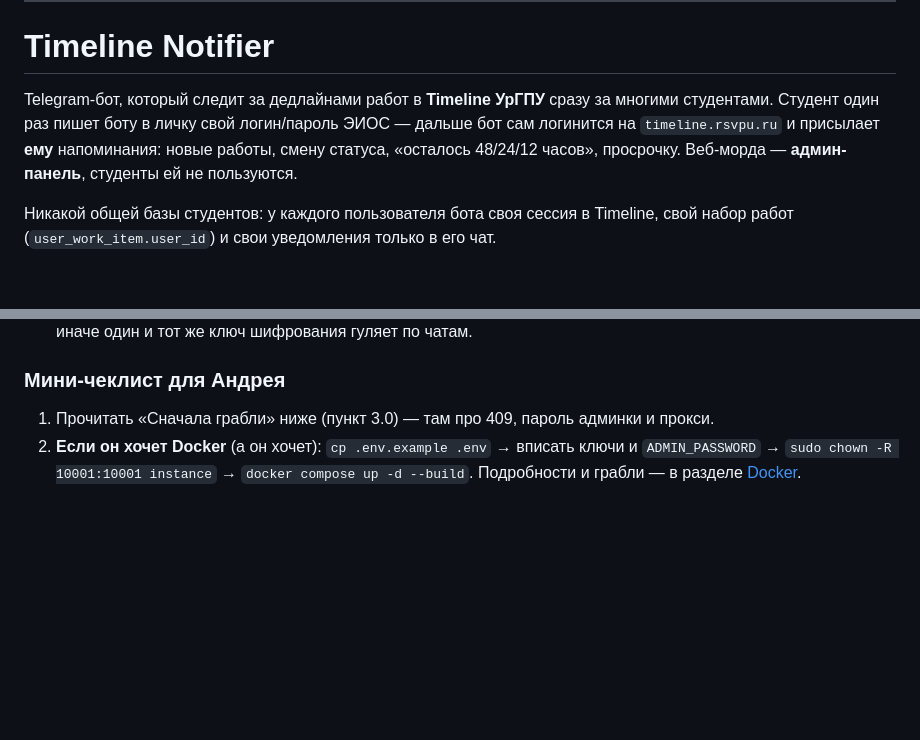
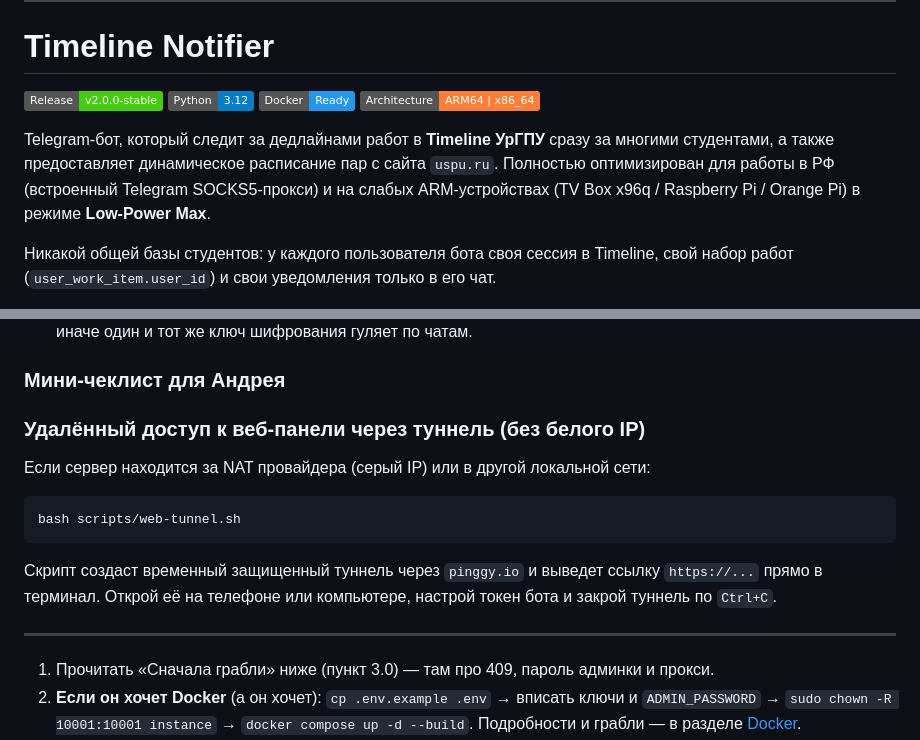
Before and after one commit to nolekek/timeline-notifier, a Markdown page: README.md, 2 parts joined by grey strips. Drawn GitHub-style; badges without logos; blank space fills up the shorter version.

Commit message:
release: v2.0.0-stable - Production Ready & ARM Optimized

````diff
--- a/README.md
+++ b/README.md
@@ -3,10 +3,14 @@
 
 # Timeline Notifier
 
-Telegram-бот, который следит за дедлайнами работ в **Timeline УрГПУ** сразу за многими студентами.
-Студент один раз пишет боту в личку свой логин/пароль ЭИОС — дальше бот сам логинится на
-`timeline.rsvpu.ru` и присылает **ему** напоминания: новые работы, смену статуса, «осталось
-48/24/12 часов», просрочку. Веб-морда — **админ-панель**, студенты ей не пользуются.
+[![Release](https://img.shields.io/badge/Release-v2.0.0--stable-brightgreen.svg)](#)
+[![Python](https://img.shields.io/badge/Python-3.12-blue.svg)](#)
+[![Docker](https://img.shields.io/badge/Docker-Ready-2496ED.svg)](#)
+[![Architecture](https://img.shields.io/badge/Architecture-ARM64%20%7C%20x86__64-orange.svg)](#)
+
+Telegram-бот, который следит за дедлайнами работ в **Timeline УрГПУ** сразу за многими студентами,
+а также предоставляет динамическое расписание пар с сайта `uspu.ru`.
+Полностью оптимизирован для работы в РФ (встроенный Telegram SOCKS5-прокси) и на слабых ARM-устройствах (TV Box x96q / Raspberry Pi / Orange Pi) в режиме **Low-Power Max**.
 
 Никакой общей базы студентов: у каждого пользователя бота своя сессия в Timeline, свой набор
 работ (`user_work_item.user_id`) и свои уведомления только в его чат.
@@ -192,6 +196,18 @@ rsync -av --exclude venv --exclude instance --exclude .env --exclude __pycache__
   Не пересылай ему свои — иначе один и тот же ключ шифрования гуляет по чатам.
 
 ### Мини-чеклист для Андрея
+
+### Удалённый доступ к веб-панели через туннель (без белого IP)
+
+Если сервер находится за NAT провайдера (серый IP) или в другой локальной сети:
+
+```bash
+bash scripts/web-tunnel.sh
+```
+
+Скрипт создаст временный защищенный туннель через `pinggy.io` и выведет ссылку `https://...` прямо в терминал. Открой её на телефоне или компьютере, настрой токен бота и закрой туннель по `Ctrl+C`.
+
+---
 
 1. Прочитать «Сначала грабли» ниже (пункт 3.0) — там про 409, пароль админки и прокси.
 2. **Если он хочет Docker** (а он хочет): `cp .env.example .env` → вписать ключи и
````
Also changed, not shown: CHANGELOG.md (added, +29 -0 lines).
